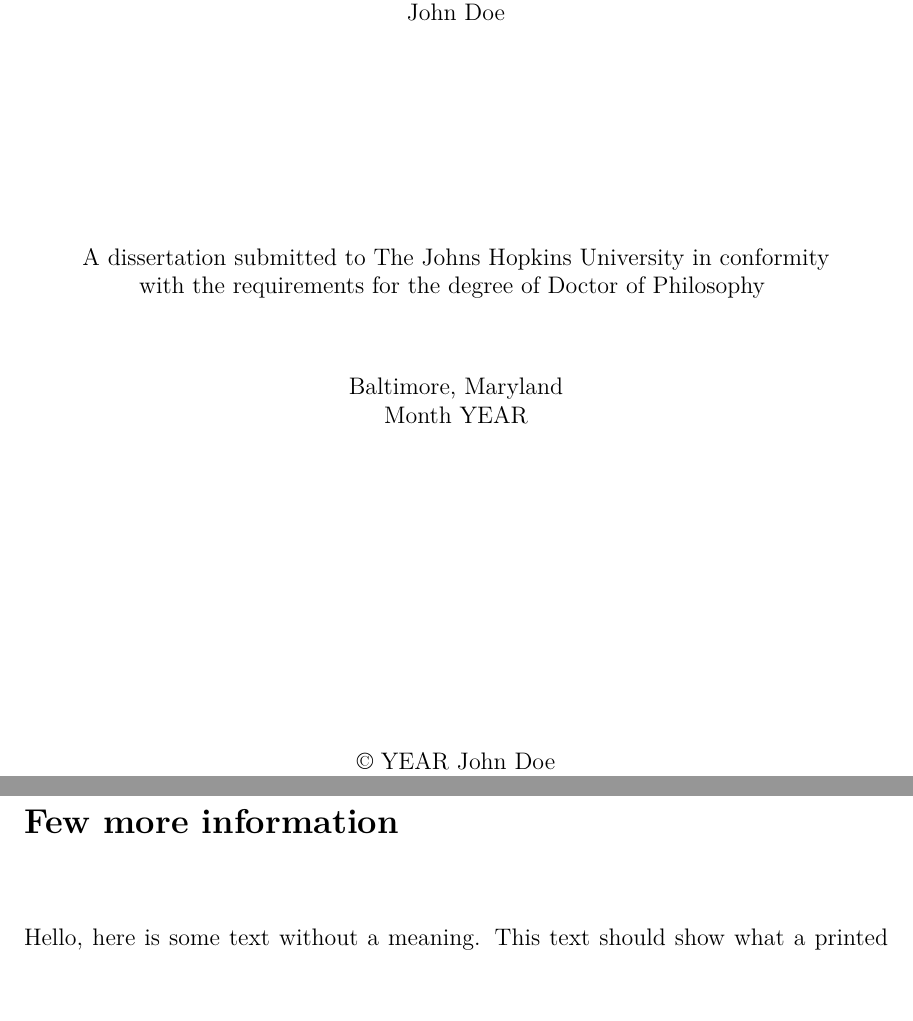
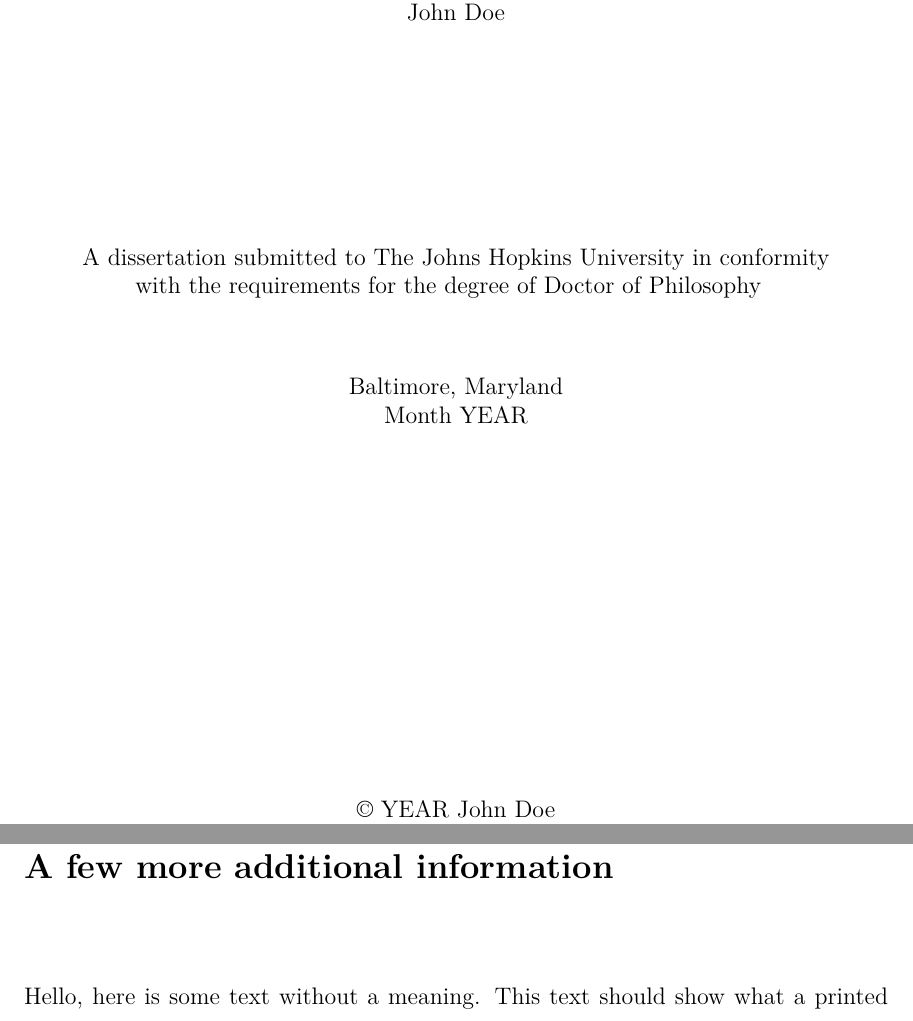
Before and after one commit to bibekanandadatta/JHU-Dissertation-Template, a LaTeX thesis (00-main.tex, which reads 01-title.tex, 12-appendix-B.tex): two parts of pages 1 and 23 of 23, joined at a grey line, cut so that both start at the same text. Compiled offline with XeLaTeX.

Commit message:
updated the repo

```diff
--- a/00-main.tex
+++ b/00-main.tex
@@ -50,12 +50,11 @@
 \def\BibFileName{thesis.bib}                % name of BibLaTeX file with all the bibliography
 \def\FigurePath{figures}                    % subdirectory for the figure files
 
-
 %%%% font size and typeset for different environments
-%% check here for details: https://www.sascha-frank.com/latex-font-size.html
+%% check here for details: https://en.wikibooks.org/wiki/LaTeX/Fonts
 \def\FontPackage{lmodern}                   % latin modern font (you can also change it to times)
 \def\BaseFont{12pt}                         % main text font size for document
-\def\TitleFont{\Large\bfseries}             % font format for thesis title
+\def\TitleFont{\Large\bfseries\MakeUppercase}% font format for thesis title
 \def\ChapterFont{\singlespacing\Large\bfseries}
 \def\SectionFont{\large\bfseries}           % section heading font format
 \def\SubsectionFont{\normalsize\bfseries}   % subsection heading font format
@@ -74,14 +73,15 @@
 
 %%%% spacing between different environments
 \def\ParagraphSpacing{\baselineskip}        % spacing between paragraph
-\def\ParagraphIndent{0}                     % indentation at the beginning of the paragraph
-\def\FullCiteSpacing{1.25}                  % spacing in a fullcite item
+\def\ParagraphIndent{0 pt}                  % indentation at the beginning of the paragraph
+\def\FullCiteSpacing{1.25}                  % spacing in a fullcite item (stretch)
+\def\LOTItemSpacing{6 pt}                   % spacing between LOT/LOF items
 \def\BibItemSpacing{0.5\baselineskip}       % spacing between bibliographic items in reference
 \def\FootnoteSpacing{\baselineskip}         % spacing between footnotes
-\def\CaptionSpacing{0}                      % spacing between the figure and the caption (unit: pt)
+\def\CaptionSpacing{0 pt}                   % spacing between the figure and the caption (unit: pt)
 
 %% if you have a longer quote, you may have to change it.
-\def\QuoteWidth{0.65\textwidth}             % width of quote in epigraph
+\def\QuoteWidth{0.75\textwidth}             % width of quote in epigraph
 
 
 %% if this seems too widespread for you, try changing it locally using
@@ -99,12 +99,20 @@
 %%%% document formatting (JH library requirement and customizations)
 \def\GlobalMargin{1.0in}                    % margin on all sides
 \def\PrintingOffset{0.5in}                  % additional space on the left margin for the print copy
-\def\HeaderHeight{20}                       % height of the header (unit: pt)
-\def\HeaderSpace{10}                        % space between header and the following text (unit: pt)
-\def\TitleTopOffset{30}                     % combined HederHeight + HeaderSpace
-\def\ChapterTopMargin{-48}                  % white space on top of the chapter heading (unit: pt)
-\def\ChapterToTitle{-12}                    % space between chapter to title (unit: pt)
-\def\TitleToText{18}                        % space between the chapter title to the following text (unit: pt)
+
+\def\HeaderHeight{18 pt}                    % height of the header
+\def\HeaderSpace{12 pt}                     % space between header and the following text
+\def\TitleTopSpacing{-\HeaderHeight-\HeaderSpace}
+
+%%%% following numbers are found by trial and error to compensate for spacing around default LaTeX environments
+\def\BeforeTOCTitleSpacing{-27 pt}          % adjustable space before TOC title
+\def\AfterTOCTitleSpacing{33 pt}            % adjustable space after TOC title
+\def\AfterLOTTitleSpacing{45 pt}            % adjustable space after LOT/ LOF title
+\def\NumChapterTopMargin{-45 pt}            % adjustable space before numbered chapter label (unit: pt)
+\def\UnNumChapterTopMargin{-68 pt}          % adjustable space before unnumbered chapter label
+\def\ChapLabelToTitle{-24 pt}               % adjustable space between chapter label to title (unit: pt)
+\def\ChapTitleToText{25 pt}                 % extra space between the chapter title and the following text
+\def\SpaceBeforeQuote{-10 pt}               % adjustable white space before quote
 
 
 %%%% pdflatex compression settings to generate compressed PDF (optional)
@@ -143,14 +151,14 @@
 %% use Zotero or some other reference manager to generate the BibLaTeX file
 %% change the style or other options if you need to
 \usepackage[backend=biber, defernumbers=true, style=nature, maxnames=9, date=year, isbn=false, url=false, doi=true]{biblatex}
-% \usepackage[backend=biber, style=apa, isbn=false, url=false, doi=true]{biblatex}
+% \usepackage[backend=biber, defernumbers=true, style=apa, isbn=false, url=false, doi=true]{biblatex}
 
 \usepackage{blindtext}                      % to generate random filler texts
 \usepackage{calc}                           % to set arithmetic arguments for spacing
 \usepackage{caption}                        % to manage captions
 \usepackage{color}                          % color related packages
 \usepackage{comment}                        % to comment a large amount of text as env
-\usepackage{csquotes,epigraph,varwidth}     % for managing quotes
+\usepackage{epigraph,varwidth}              % for managing quotes
 \usepackage{enumitem}                       % to manage list environment
 \usepackage{float}                          % to manage floating environment
 \usepackage[T1]{fontenc}                    % for font encoding
@@ -164,7 +172,8 @@
 \usepackage[all]{hypcap}                    % for captions on the side of figures
 \usepackage{ifthen}                         % if-then statement in LaTeX
 \usepackage{lscape}                         % landscape mode
-\usepackage{listings}                       % to include codes
+\usepackage{listings,minted}                % to include codes
+\usepackage{csquotes}                       % yet another package to manage quote
 
 %%%% table-related packages
 \usepackage{booktabs,longtable,dcolumn,makecell,multicol,multirow,tabularx,xltabular}
@@ -172,9 +181,10 @@
 \usepackage{setspace}                       % sets space between lines
 \usepackage{seqsplit}                       % splits long character sequence
 \usepackage[rightcaption]{sidecap}          % for sideway captions
-\usepackage[titles]{tocloft}                % to manage table of content
+\usepackage{tocloft}                        % to manage table of contents, etc.
 \usepackage{parskip}                        % paragraph-related spacings (after tocloft)
 \usepackage{textcomp}                       % text companion fonts in TS1
+\usepackage[absolute]{textpos}              % position text at certain location
 \usepackage{titlesec}                       % managing different titles
 \usepackage{tikz}                           % drawing related package
 \usepackage{subcaption}                     % individual panel and caption
@@ -210,7 +220,7 @@
 
 %% margin settings required by JH library using geometry package
 %% if you have a long chapter title you may need to customize the header settings here
-\geometry{letterpaper, margin=\GlobalMargin, bindingoffset=\PrintingOffset, nomarginpar, includehead, headheight=\HeaderHeight pt, headsep=\HeaderSpace pt, includefoot, heightrounded}
+\geometry{letterpaper, margin=\GlobalMargin, bindingoffset=\PrintingOffset, nomarginpar, includehead, headheight=\HeaderHeight, headsep=\HeaderSpace, includefoot, heightrounded}
 %% you can add showframe option to see how the layout looks like if needed
 
 
@@ -274,27 +300,11 @@
 %%%% choice a font form (or add something else) for your thesis
 \usepackage{\FontPackage}
 
-%%%% TOC shows (chapter to subsection) in the list
 \setcounter{tocdepth}{\NoTocLevel}                      % list depth in ToC
-\setlength{\cftfigindent}{\TocIndent pt}                % indentation from figures in LoF
-\setlength{\cfttabindent}{\TocIndent pt}                % indentation from tables in LoT
-\renewcommand{\cftchapleader}{\cftdotfill{\cftdotsep}}  % dots for chapters too
+\setcounter{secnumdepth}{\NoSectionLevel}               % section to ... subsubsection ...
 
 
-%% tweak to TOC to add 'chapter' to the chapter name instead of a number only
-%% set the width of the box based on the longest label name
-\renewcommand{\cftchappresnum}{\chaptername\space}
-\setlength{\cftchapnumwidth}{\widthof{\textbf{Appendix~999~}}}
-
-
-%% tweak to LoF/ LoT to add 'Figure' & 'Table' to the figure and table caption listing
-%% to change the distance to the start of the figure/ table title
-\renewcommand{\cftfigpresnum}{\bfseries Figure }
-\renewcommand{\cfttabpresnum}{\bfseries Table }
-\setlength{\cftfignumwidth}{\widthof{\textbf{Figure~99.999~}}}
-\setlength{\cfttabnumwidth}{\widthof{\textbf{Table~99.100~}}}
-
-%%%% modified macros/ commands for ToC, LoF, LoT
+%%%% tocloft: modified macros/ commands for ToC, LoF, LoT
 \newcommand{\mytableofcontents}{
     \renewcommand{\contentsname}{Table of Contents}
     \tableofcontents
@@ -312,60 +322,71 @@
     \listoftables
 }
 
+%%%% package tocloft settings: font size and spacing around the titles of ToC/ LoT/ LoF
+\renewcommand{\cfttoctitlefont}{\ChapterFont}
+\renewcommand{\cftlottitlefont}{\ChapterFont}
+\renewcommand{\cftloftitlefont}{\ChapterFont}
 
-%%%% chapter # and title settings (with white space)
-\makeatletter
-\def\@makechapterhead#1{%
-    \vspace*{\ChapterTopMargin \p@}   % white space before the chapter #
-    {\parindent \z@ \raggedright \normalfont
-    \ifnum \c@secnumdepth >\m@ne
-        \ChapterFont \@chapapp\enskip \thechapter
-        \\ \vspace{\ChapterToTitle \p@}   % space between chapter # and title
-    \fi
-        \interlinepenalty\@M
-        \ChapterFont #1\par\nobreak
-    \vskip \TitleToText \p@         % space between the chapter title and the following text
-  }}
-\makeatother
+\setlength{\cftbeforetoctitleskip}{\BeforeTOCTitleSpacing}
+\setlength{\cftbeforelottitleskip}{\BeforeTOCTitleSpacing}
+\setlength{\cftbeforeloftitleskip}{\BeforeTOCTitleSpacing}
+\setlength{\cftaftertoctitleskip}{\AfterTOCTitleSpacing}
+\setlength{\cftafterlottitleskip}{\AfterLOTTitleSpacing}
+\setlength{\cftafterloftitleskip}{\AfterLOTTitleSpacing}
+
+%% tweak to TOC to add 'chapter' to the chapter name instead of a number only
+%% set the width of the box based on the longest label name
+\renewcommand{\cftchappresnum}{\chaptername\space}
+\renewcommand{\cftchapleader}{\cftdotfill{\cftdotsep}}  % dots for chapters too
+\setlength{\cftchapnumwidth}{\widthof{\textbf{Appendix~999~}}}
 
 
-%%%% settings for unnumbered chapters
-\makeatletter
-\def\@makeschapterhead#1{%
-    \vspace*{\ChapterTopMargin \p@} % white space before to the chapter title
-    {\parindent \z@ \raggedright
-    \normalfont
-    \interlinepenalty\@M
-    \ChapterFont  #1\par\nobreak
-    \vskip \TitleToText \p@     % space between the chapter title and the following text
-  }}
-\makeatother
+%% tweak to LOT and LOF to add 'Table'/ 'Figure' to the table/ figure caption listing
+%% to change the distance to the start of the table/ figure title
+\setlength{\cfttabindent}{\TocIndent pt}                % indentation from tables in LoT
+\renewcommand{\cfttabpresnum}{\bfseries Table }
+\setlength{\cfttabnumwidth}{\widthof{\textbf{Table~99.100~}}}
+\setlength{\cftbeforetabskip}{\LOTItemSpacing}          % spacing between each item
+%%
+\setlength{\cftfigindent}{\TocIndent pt}                % indentation from figures in LoF
+\renewcommand{\cftfigpresnum}{\bfseries Figure }
+\setlength{\cftfignumwidth}{\widthof{\textbf{Figure~99.999~}}}
+\setlength{\cftbeforefigskip}{\LOTItemSpacing}          % spacing between each item
 
 
-%%%% to customize space around title headings, use the following command:
+
+%%%% titlesec package: settings for chapter label and title
+\titleformat{\chapter}[display]{\ChapterFont}{\chaptertitlename\ \thechapter}{\ChapLabelToTitle}{\ChapterFont}
+\titlespacing*{\chapter}{0pt}{\NumChapterTopMargin}{\ChapTitleToText}
+\titlespacing*{name=\chapter,numberless}{0pt}{\UnNumChapterTopMargin}{\ChapTitleToText}
+
+%%%% titlesec: settings for sections, subsection, ... heading format
+\titleformat*{\section}{\SectionFont}
+\titleformat*{\subsection}{\SubsectionFont}
+\titleformat*{\subsubsection}{\SubsubsectionFont}
+%% if you had more levels then add settings for paragraph and all.
+
+%%%% to customize space around section headings, use the following command:
 % \titlespacing*{environment-name}{space-left}{space-before}{space-after}
 
 
-%%%% using titlesec package for sections, subsection, ... heading format
-\setcounter{secnumdepth}{\NoSectionLevel}           % section to ... subsubsection ...
-\titleformat*{\section}{\SectionFont}
-\titleformat*{\subsection}{\SubsectionFont}
-\titleformat*{\subsubsection}{\SubsubsectionFont}
 
-
-%%%% settings for paragraph (and not title) spacing, roughly speaking
+%%%% package parksip settings: for paragraph (and not title) spacing, roughly speaking
 \renewcommand{\arraystretch}{\GlobalTableSpacing}   % spacing inside table
 \setlength{\parskip}{\ParagraphSpacing}             % paragraph skip
-\setlength{\parindent}{\ParagraphIndent pt}         % paragraph indentation
+\setlength{\parindent}{\ParagraphIndent}            % paragraph indentation
 \setlength{\bibitemsep}{\BibItemSpacing}            % bib item separation
 \setlength{\footnotesep}{\FootnoteSpacing}          % separation between footnote
 
 
-%%%% bibliography package settings
+
+%%%% package biblatex settings: bibliography package settings
 \DeclareFieldFormat{titlecase}{\MakeSentenceCase*{#1}}
-\AtBeginBibliography{\urlstyle{rm}}
-\DeclareBibliographyCategory{fullcited}
-\newcommand{\mybibexclude}[1]{\addtocategory{fullcited}{#1}}
+\AtBeginBibliography{\urlstyle{rm}}                 % roman font family for URL (DOI)
+
+%% separate category for papers to be not cited in the bibliography
+\DeclareBibliographyCategory{mypapers}
+\newcommand{\mybibexclude}[1]{\addtocategory{mypapers}{#1}}
 
 %%%%%%%%%%%%%%%%%%%%%%%%%%% END DOCUMENT FORMATTING %%%%%%%%%%%%%%%%%%%%%%%%%%%
 
@@ -392,6 +413,7 @@
 
 
 \makeatletter
+\setlength{\beforeepigraphskip}{\SpaceBeforeQuote}
 \newsavebox{\epi@textbox}
 \newsavebox{\epi@sourcebox}
 \newlength\epi@finalwidth
--- a/01-title.tex
+++ b/01-title.tex
@@ -8 +11,2 @@
 
+\vspace{1in}                    % gap between the title and the author: approx. 1 inch
@@ -10,33 +13,22 @@
 
-\thesistitle{\LaTeX\ Dissertation Template for Johns Hopkins University}
-
-\vspace{1in}                    % gap between the title and the author: 1 inch
-
-\thesisauthor{John Doe}         % author name for the thesis
+\ThesisAuthor{John Doe}         % author name for the thesis
 
 \vspace{1.5in}                  % gap between the author and statement: 1.5 inches
 
+%%%% for masters change arguments to: {thesis}{masters program name}
+\ThesisStatement{dissertation}{Doctor of Philosophy}
+%% gap between statement and location: approx. 0.5 inch
+\vspace{0.5in} \\
 
-%%%% Dissertation or Thesis statement
-A dissertation submitted to The Johns Hopkins University in conformity \\
-with the requirements for the degree of Doctor of Philosophy
-%%%% for masters thesis replace the above line with the following:
-% A thesis submitted to Johns Hopkins University in conformity \\
-% with the requirements for the degree of [your Masters degree name]
-%
-%
-\vspace{0.5in} \\               % gap between statement and location: 0.5 inch
-%
-%
-\location \\                    % prints Baltimore, Maryland
-\thesisdate{Month}{YEAR}        % thesis submission month and year
+\Location \\                    % prints Baltimore, Maryland as the location
+\ThesisDate{Month}{YEAR}        % thesis submission month and year (single-spaced)
 
 
-%%%% copyright statement (optional)
-%% if your copyright statement is far not 2 inches from the bottom of the page,
-%% then adjust the following height inside \vspace
-\vspace{2 in}
+%%%% optional copyright statement: approx. 2 inches from the bottom of the page
+%% year and name are input argument for copyright statement
+\ThesisCopyright{YEAR}{John Doe}
 
-\thesiscopyright{YEAR}{John Doe}
+
+\end{center}
 
 \end{titlepage}
--- a/12-appendix-B.tex
+++ b/12-appendix-B.tex
@@ -1,4 +1,4 @@
-\chapter{Few more information} \label{chap:appendix-b}
+\chapter{A few more additional information} \label{chap:appendix-b}
 
 % add your chapter text here
 \blindtext
```
Also changed, not shown: 02-abstract.tex (+7 -6 lines), 03-dedication.tex (+3 -3 lines), 05-chapter-1.tex (+2 -1 lines), 06-chapter-2.tex (+9 -5 lines), 10-references.tex (+2 -2 lines), JHU_PhD_Dissertation_Template.pdf, README.md, 00-main.tex (50 more changed lines), 01-title.tex (8 more changed lines). Lines whose indentation alone changed are shown as unchanged.
